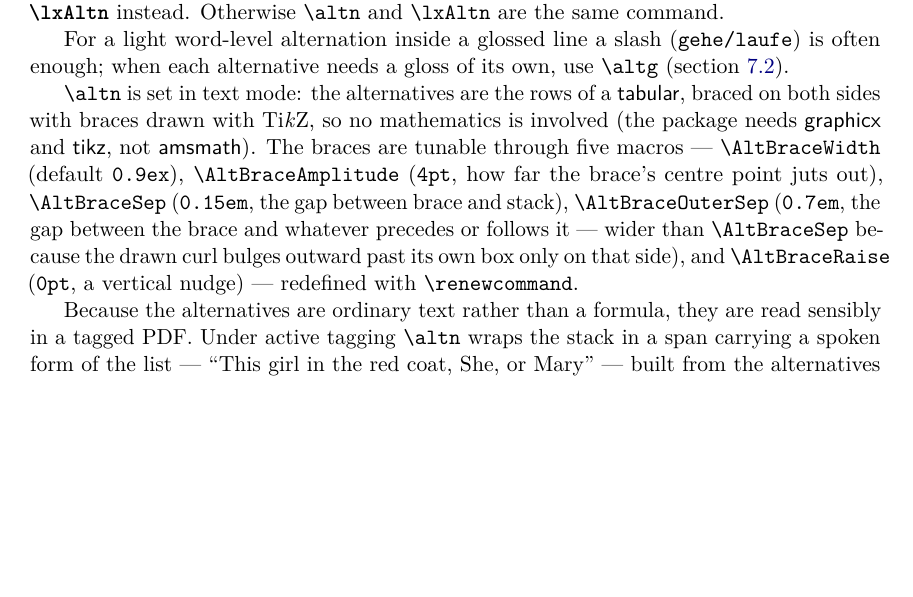
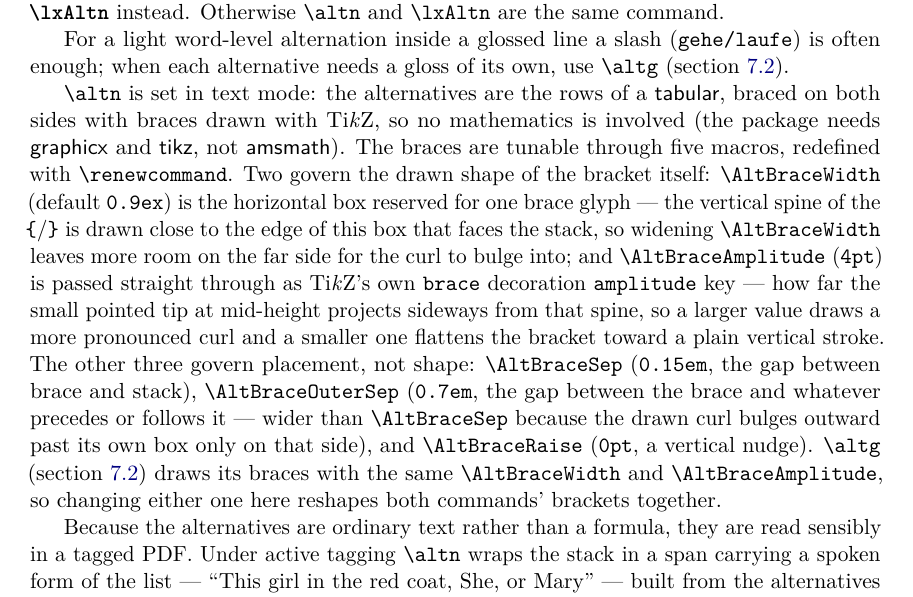
Before and after one commit to ghschaden/linguexx, a LaTeX paper (linguexx-doc.tex): part of page 14 of 22, cut so that both start at the same text, the shorter picture padded with empty space. Compiled offline with pdfLaTeX.

Commit message:
Document the shape-vs-placement brace tunables in the manual
Explain what \AltBraceWidth and \AltBraceAmplitude actually control
geometrically (the reserved glyph box / spine position, and the TikZ
brace decoration's amplitude key respectively), distinct from the
three placement tunables (\AltBraceSep, \AltBraceOuterSep,
\AltBraceRaise). Cross-reference from \altn to \altg, which shares
Width/Amplitude for its own brackets.

```diff
--- a/linguexx-doc.tex
+++ b/linguexx-doc.tex
@@ -857,14 +857,25 @@ of its own, use \cs{altg} (section~\ref{sec:altg}).
 \pkg{tabular}, braced on both sides with braces drawn with Ti\emph{k}Z, so
 no mathematics is involved (the package needs \pkg{graphicx} and
 \pkg{tikz}, not \pkg{amsmath}). The braces are tunable through five
-macros --- \cs{AltBraceWidth} (default \texttt{0.9ex}),
-\cs{AltBraceAmplitude} (\texttt{4pt}, how far the brace's centre point
-juts out), \cs{AltBraceSep} (\texttt{0.15em}, the gap between brace and
-stack), \cs{AltBraceOuterSep} (\texttt{0.7em}, the gap between the brace
-and whatever precedes or follows it --- wider than \cs{AltBraceSep}
-because the drawn curl bulges outward past its own box only on that
-side), and \cs{AltBraceRaise} (\texttt{0pt}, a vertical nudge) ---
-redefined with \cs{renewcommand}.
+macros, redefined with \cs{renewcommand}. Two govern the drawn shape of
+the bracket itself: \cs{AltBraceWidth} (default \texttt{0.9ex}) is the
+horizontal box reserved for one brace glyph --- the vertical spine of the
+\texttt{\{}/\texttt{\}} is drawn close to the edge of this box that faces
+the stack, so widening \cs{AltBraceWidth} leaves more room on the far
+side for the curl to bulge into; and \cs{AltBraceAmplitude}
+(\texttt{4pt}) is passed straight through as Ti\emph{k}Z's own
+\texttt{brace} decoration \texttt{amplitude} key --- how far the small
+pointed tip at mid-height projects sideways from that spine, so a larger
+value draws a more pronounced curl and a smaller one flattens the
+bracket toward a plain vertical stroke. The other three govern
+placement, not shape: \cs{AltBraceSep} (\texttt{0.15em}, the gap between
+brace and stack), \cs{AltBraceOuterSep} (\texttt{0.7em}, the gap between
+the brace and whatever precedes or follows it --- wider than
+\cs{AltBraceSep} because the drawn curl bulges outward past its own box
+only on that side), and \cs{AltBraceRaise} (\texttt{0pt}, a vertical
+nudge). \cs{altg} (section~\ref{sec:altg}) draws its braces with the same
+\cs{AltBraceWidth} and \cs{AltBraceAmplitude}, so changing either one
+here reshapes both commands' brackets together.
 
 Because the alternatives are ordinary text rather than a formula, they are
 read sensibly in a tagged PDF. Under active tagging \cs{altn} wraps the stack
```
Also changed, not shown: linguexx-doc.pdf.
